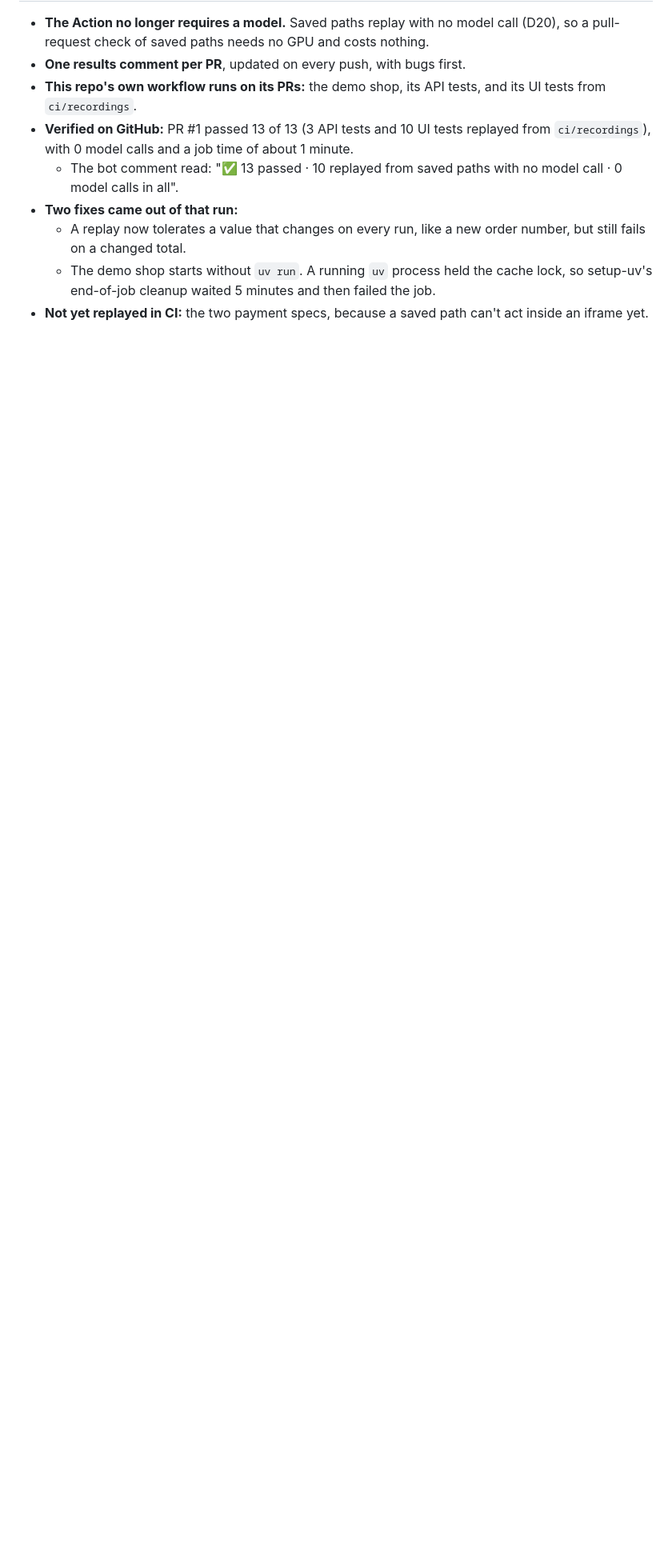
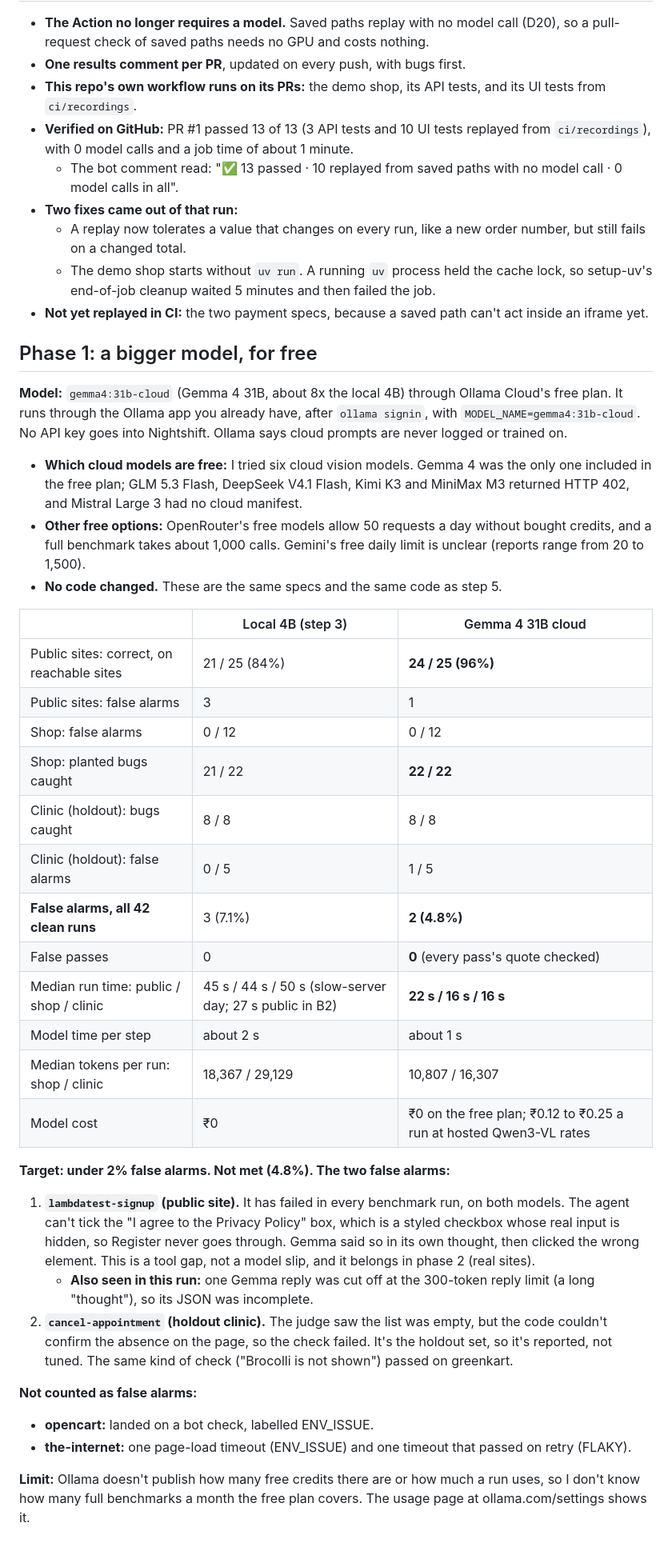
Before and after one commit to dhyey3333/QA-testing-using-AI-ML, a Markdown page: research/part-c-results.md, the part around the change. Shown at 80% size. Rendered like a GitHub page; blank space fills up the shorter version.

Commit message:
Phase 1 results: Gemma 4 31B on Ollama Cloud's free plan
24 of 25 public sites correct (84% on the local 4B), 22 of 22 shop bugs,
0 false passes, about twice as fast. False alarms 4.8% against a 2%
target: a hidden styled checkbox on lambdatest, and one holdout judge miss.

Co-Authored-By: Claude Opus 5.5 <noreply@anthropic.com>

```diff
--- a/research/part-c-results.md
+++ b/research/part-c-results.md
@@ -152,3 +152,38 @@ The under-2% false-failure target has not been reached. Every remaining case is
   - A replay now tolerates a value that changes on every run, like a new order number, but still fails on a changed total.
   - The demo shop starts without `uv run`. A running `uv` process held the cache lock, so setup-uv's end-of-job cleanup waited 5 minutes and then failed the job.
 - **Not yet replayed in CI:** the two payment specs, because a saved path can't act inside an iframe yet.
+
+## Phase 1: a bigger model, for free
+
+**Model:** `gemma4:31b-cloud` (Gemma 4 31B, about 8x the local 4B) through Ollama Cloud's free plan. It runs through the Ollama app you already have, after `ollama signin`, with `MODEL_NAME=gemma4:31b-cloud`. No API key goes into Nightshift. Ollama says cloud prompts are never logged or trained on.
+
+- **Which cloud models are free:** I tried six cloud vision models. Gemma 4 was the only one included in the free plan; GLM 5.3 Flash, DeepSeek V4.1 Flash, Kimi K3 and MiniMax M3 returned HTTP 402, and Mistral Large 3 had no cloud manifest.
+- **Other free options:** OpenRouter's free models allow 50 requests a day without bought credits, and a full benchmark takes about 1,000 calls. Gemini's free daily limit is unclear (reports range from 20 to 1,500).
+- **No code changed.** These are the same specs and the same code as step 5.
+
+| | Local 4B (step 3) | Gemma 4 31B cloud |
+|---|---|---|
+| Public sites: correct, on reachable sites | 21 / 25 (84%) | **24 / 25 (96%)** |
+| Public sites: false alarms | 3 | 1 |
+| Shop: false alarms | 0 / 12 | 0 / 12 |
+| Shop: planted bugs caught | 21 / 22 | **22 / 22** |
+| Clinic (holdout): bugs caught | 8 / 8 | 8 / 8 |
+| Clinic (holdout): false alarms | 0 / 5 | 1 / 5 |
+| **False alarms, all 42 clean runs** | 3 (7.1%) | **2 (4.8%)** |
+| False passes | 0 | **0** (every pass's quote checked) |
+| Median run time: public / shop / clinic | 45 s / 44 s / 50 s (slow-server day; 27 s public in B2) | **22 s / 16 s / 16 s** |
+| Model time per step | about 2 s | about 1 s |
+| Median tokens per run: shop / clinic | 18,367 / 29,129 | 10,807 / 16,307 |
+| Model cost | ₹0 | ₹0 on the free plan; ₹0.12 to ₹0.25 a run at hosted Qwen3-VL rates |
+
+**Target: under 2% false alarms. Not met (4.8%). The two false alarms:**
+
+1. **`lambdatest-signup` (public site).** It has failed in every benchmark run, on both models. The agent can't tick the "I agree to the Privacy Policy" box, which is a styled checkbox whose real input is hidden, so Register never goes through. Gemma said so in its own thought, then clicked the wrong element. This is a tool gap, not a model slip, and it belongs in phase 2 (real sites).
+   - **Also seen in this run:** one Gemma reply was cut off at the 300-token reply limit (a long "thought"), so its JSON was incomplete.
+2. **`cancel-appointment` (holdout clinic).** The judge saw the list was empty, but the code couldn't confirm the absence on the page, so the check failed. It's the holdout set, so it's reported, not tuned. The same kind of check ("Brocolli is not shown") passed on greenkart.
+
+**Not counted as false alarms:**
+- **opencart:** landed on a bot check, labelled ENV_ISSUE.
+- **the-internet:** one page-load timeout (ENV_ISSUE) and one timeout that passed on retry (FLAKY).
+
+**Limit:** Ollama doesn't publish how many free credits there are or how much a run uses, so I don't know how many full benchmarks a month the free plan covers. The usage page at ollama.com/settings shows it.
```
